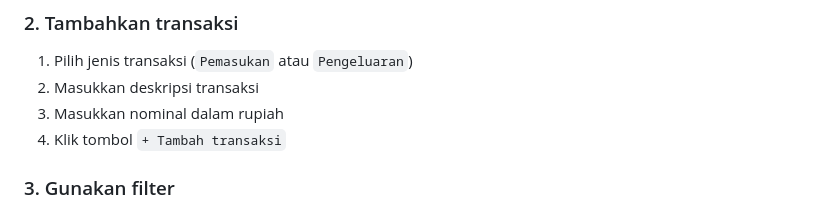
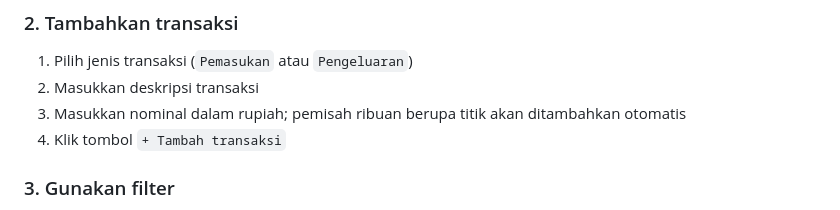
Before and after one commit to chalo0o/Ma-Money, a Markdown page: README.md, the part around the change. Rendered like a GitHub page.

Commit message:
anjay update dikit

```diff
--- a/README.md
+++ b/README.md
@@ -46,7 +46,7 @@ Buka file `index.html` menggunakan server web lokal, atau akses URL deploy yang
 
 1. Pilih jenis transaksi (`Pemasukan` atau `Pengeluaran`)
 2. Masukkan deskripsi transaksi
-3. Masukkan nominal dalam rupiah
+3. Masukkan nominal dalam rupiah; pemisah ribuan berupa titik akan ditambahkan otomatis
 4. Klik tombol `+ Tambah transaksi`
 
 ### 3. Gunakan filter
```
